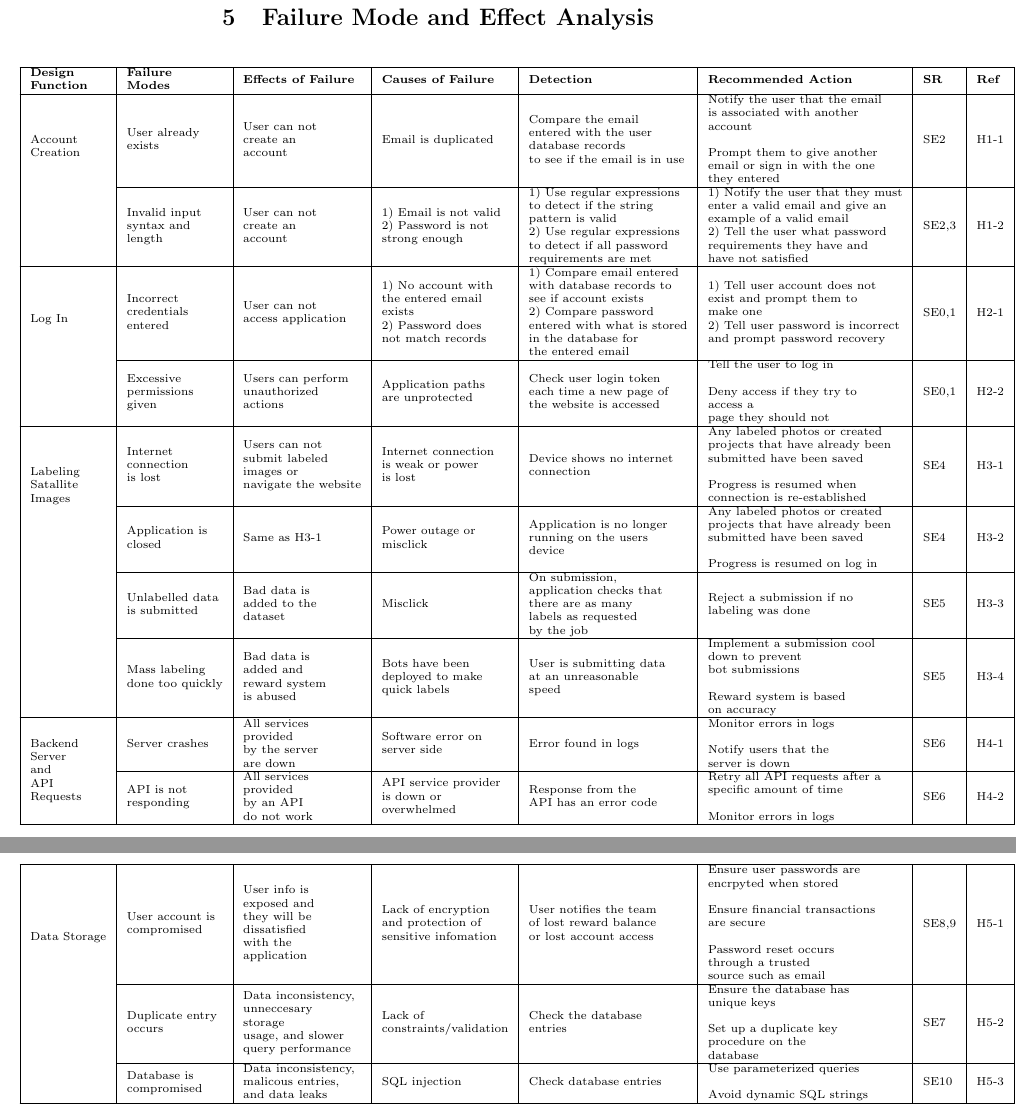
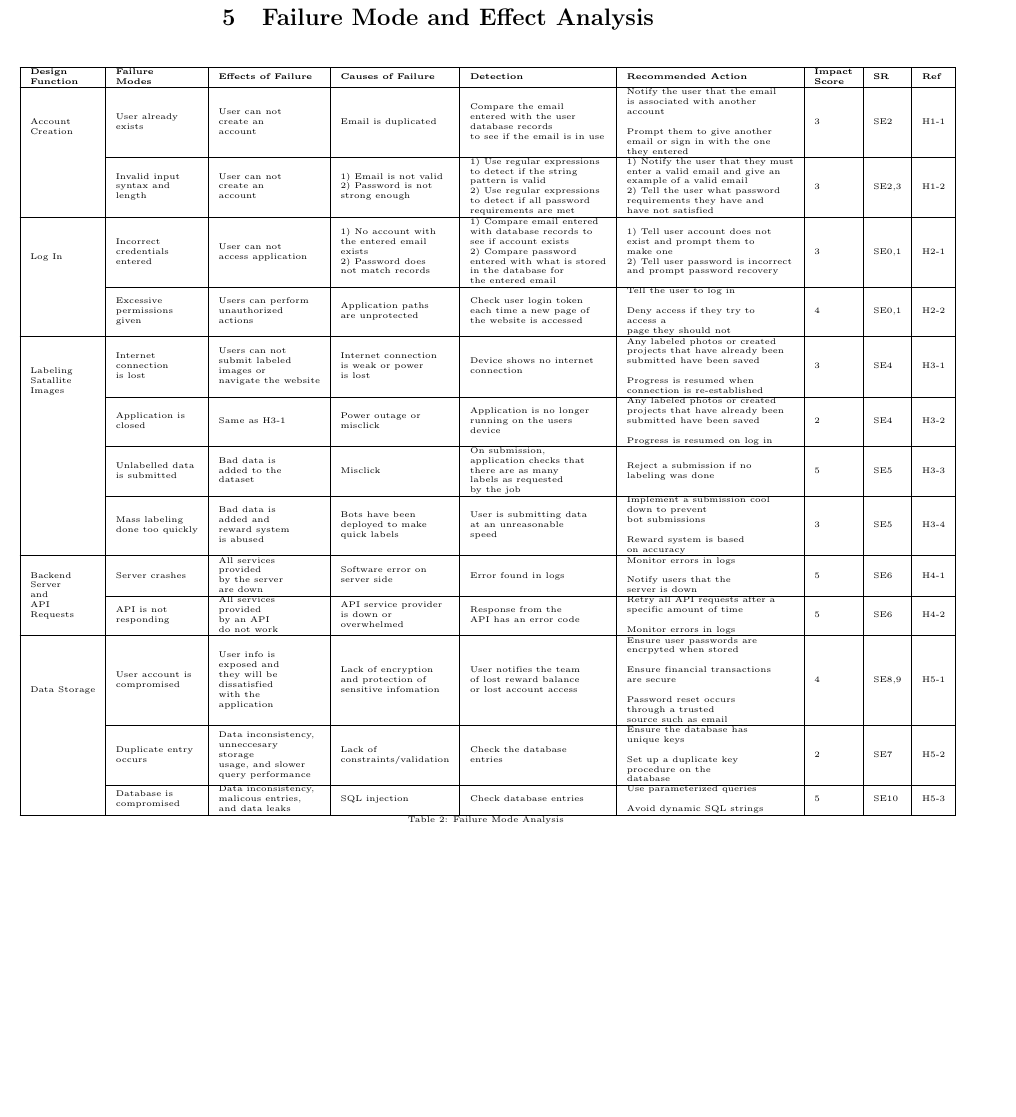
Before and after one commit to OKKM-insights/OKKM.insights, a LaTeX document (docs/HazardAnalysis/HazardAnalysis.tex): two parts of pages 10 and 11 of 16 before the commit and part of page 10 of 15 after it, the two joined at a grey line, cut so that both start at the same text, the shorter picture padded with empty space. Compiled offline with pdfLaTeX.

Commit message:
Added impact scores

```diff
--- a/docs/HazardAnalysis/HazardAnalysis.tex
+++ b/docs/HazardAnalysis/HazardAnalysis.tex
@@ -231,8 +231,8 @@ In developing the OKKM Insights platform, several critical assumptions have to b
 \section{Failure Mode and Effect Analysis}
 
 \setlength\LTleft{-4.3cm}
-\scriptsize
-\begin{longtable}{|l|l|l|l|l|l|l|l|}
+\tiny
+\begin{longtable}{|l|l|l|l|l|l|l|l|l|}
 \hline
 \textbf{\begin{tabular}[c]{@{}l@{}}Design \\ Function\end{tabular}} &
   \textbf{\begin{tabular}[c]{@{}l@{}}Failure \\ Modes\end{tabular}} &
@@ -240,6 +240,7 @@ In developing the OKKM Insights platform, several critical assumptions have to b
   \textbf{Causes of Failure} &
   \textbf{Detection} &
   \textbf{Recommended Action} &
+  \textbf{\begin{tabular}[c]{@{}l@{}}Impact \\ Score\end{tabular}} &
   \textbf{SR} &
   \textbf{Ref} \\ \hline
 \endfirsthead
@@ -251,15 +252,15 @@ In developing the OKKM Insights platform, several critical assumptions have to b
   \begin{tabular}[c]{@{}l@{}}User can not \\ create an\\ account\end{tabular} &
   Email is duplicated &
   \begin{tabular}[c]{@{}l@{}}Compare the email \\ entered with the user \\ database records\\ to see if the email is in use\end{tabular} &
-  \begin{tabular}[c]{@{}l@{}}Notify the user that the email \\ is associated with another\\  account\\ \\ Prompt them to give another \\ email or sign in with the one \\ they entered\end{tabular} &
+  \begin{tabular}[c]{@{}l@{}}Notify the user that the email \\ is associated with another\\  account\\ \\ Prompt them to give another \\ email or sign in with the one \\ they entered\end{tabular} & 3 &
    SE2 &
-  H1-1 \\ \cline{2-8}
+  H1-1 \\ \cline{2-9}
  &
   \begin{tabular}[c]{@{}l@{}}Invalid input \\ syntax and \\ length\end{tabular} &
   \begin{tabular}[c]{@{}l@{}}User can not\\ create an\\ account\end{tabular} &
   \begin{tabular}[c]{@{}l@{}}1) Email is not valid\\ 2) Password is not \\ strong enough\end{tabular} &
   \begin{tabular}[c]{@{}l@{}}1) Use regular expressions \\ to  detect if the string \\ pattern  is valid\\ 2) Use regular expressions \\ to detect if all password \\ requirements are met\end{tabular} &
-  \begin{tabular}[c]{@{}l@{}}1) Notify the user that they must\\ enter a valid email and give an \\ example of a valid email\\ 2) Tell the user what password\\ requirements they have and \\ have not satisfied\end{tabular} &
+  \begin{tabular}[c]{@{}l@{}}1) Notify the user that they must\\ enter a valid email and give an \\ example of a valid email\\ 2) Tell the user what password\\ requirements they have and \\ have not satisfied\end{tabular} & 3 &
    SE2,3 &
   H1-2 \\ \hline
 \multirow{2}{*}{Log In} &
@@ -267,15 +268,15 @@ In developing the OKKM Insights platform, several critical assumptions have to b
   \begin{tabular}[c]{@{}l@{}}User can not\\ access application\end{tabular} &
   \begin{tabular}[c]{@{}l@{}}1) No account with\\ the entered email\\ exists\\ 2) Password does\\ not match records\end{tabular} &
   \begin{tabular}[c]{@{}l@{}}1) Compare email entered \\ with database records to \\ see if account exists\\ 2) Compare password \\ entered with what is stored \\ in the database for\\ the entered email\end{tabular} &
-  \begin{tabular}[c]{@{}l@{}}1) Tell user account does not\\ exist and prompt them to \\ make one\\ 2) Tell user password is incorrect\\ and prompt password recovery\end{tabular} &
+  \begin{tabular}[c]{@{}l@{}}1) Tell user account does not\\ exist and prompt them to \\ make one\\ 2) Tell user password is incorrect\\ and prompt password recovery\end{tabular} & 3 &
    SE0,1&
-  H2-1 \\ \cline{2-8}
+  H2-1 \\ \cline{2-9}
  &
   \begin{tabular}[c]{@{}l@{}}Excessive \\ permissions \\ given\end{tabular} &
   \begin{tabular}[c]{@{}l@{}}Users can perform\\ unauthorized\\ actions\end{tabular} &
   \begin{tabular}[c]{@{}l@{}}Application paths\\ are unprotected\end{tabular} &
   \begin{tabular}[c]{@{}l@{}}Check user login token \\ each time a new page of \\ the website is accessed\end{tabular} &
-  \begin{tabular}[c]{@{}l@{}}Tell the user to log in\\ \\ Deny access if they try to \\ access a \\ page they should not\end{tabular} &
+  \begin{tabular}[c]{@{}l@{}}Tell the user to log in\\ \\ Deny access if they try to \\ access a \\ page they should not\end{tabular} & 4 &
   SE0,1 &
   H2-2 \\ \hline
 \multirow{4}{*}{\begin{tabular}[c]{@{}l@{}}Labeling \\ Satallite \\ Images\end{tabular}} &
@@ -283,31 +284,31 @@ In developing the OKKM Insights platform, several critical assumptions have to b
   \begin{tabular}[c]{@{}l@{}}Users can not \\ submit labeled\\ images or \\ navigate the website\end{tabular} &
   \begin{tabular}[c]{@{}l@{}}Internet connection\\ is weak or power\\ is lost\end{tabular} &
   \begin{tabular}[c]{@{}l@{}}Device shows no internet\\ connection\end{tabular} &
-  \begin{tabular}[c]{@{}l@{}}Any labeled photos or created \\ projects that have already been\\ submitted have been saved\\ \\ Progress is resumed when \\ connection is re-established\end{tabular} &
+  \begin{tabular}[c]{@{}l@{}}Any labeled photos or created \\ projects that have already been\\ submitted have been saved\\ \\ Progress is resumed when \\ connection is re-established\end{tabular} & 3 &
    SE4&
-  H3-1 \\ \cline{2-8}
+  H3-1 \\ \cline{2-9}
  &
   \begin{tabular}[c]{@{}l@{}}Application is \\ closed\end{tabular} &
   Same as H3-1 &
   \begin{tabular}[c]{@{}l@{}}Power outage or\\ misclick\end{tabular} &
   \begin{tabular}[c]{@{}l@{}}Application is no longer \\ running on the users \\ device\end{tabular} &
-  \begin{tabular}[c]{@{}l@{}}Any labeled photos or created\\ projects that have already been\\ submitted have been saved\\ \\ Progress is resumed on log in\end{tabular} &
+  \begin{tabular}[c]{@{}l@{}}Any labeled photos or created\\ projects that have already been\\ submitted have been saved\\ \\ Progress is resumed on log in\end{tabular} & 2 &
    SE4&
-  H3-2 \\ \cline{2-8}
+  H3-2 \\ \cline{2-9}
  &
   \begin{tabular}[c]{@{}l@{}}Unlabelled data \\ is submitted\end{tabular} &
   \begin{tabular}[c]{@{}l@{}}Bad data is \\ added to the \\ dataset\end{tabular} &
   Misclick &
   \begin{tabular}[c]{@{}l@{}}On submission, \\ application checks that \\ there are as many\\ labels as requested \\ by the job\end{tabular} &
-  \begin{tabular}[c]{@{}l@{}}Reject a submission if no \\ labeling was done\end{tabular} &
+  \begin{tabular}[c]{@{}l@{}}Reject a submission if no \\ labeling was done\end{tabular} & 5 &
   SE5 &
-  H3-3 \\ \cline{2-8}
+  H3-3 \\ \cline{2-9}
  &
   \begin{tabular}[c]{@{}l@{}}Mass labeling \\ done too quickly\end{tabular} &
   \begin{tabular}[c]{@{}l@{}}Bad data is \\ added and \\ reward system\\ is abused\end{tabular} &
   \begin{tabular}[c]{@{}l@{}}Bots have been\\ deployed to make\\ quick labels\end{tabular} &
   \begin{tabular}[c]{@{}l@{}}User is submitting data \\ at an unreasonable \\ speed\end{tabular} &
-  \begin{tabular}[c]{@{}l@{}}Implement a submission cool \\ down to prevent \\ bot submissions \\ \\ Reward system is based \\ on accuracy\end{tabular} &
+  \begin{tabular}[c]{@{}l@{}}Implement a submission cool \\ down to prevent \\ bot submissions \\ \\ Reward system is based \\ on accuracy\end{tabular} & 3 &
   SE5 &
   H3-4 \\ \hline
 \multirow{2}{*}{\begin{tabular}[c]{@{}l@{}}Backend \\ Server \\ and \\ API \\ Requests\end{tabular}} &
@@ -315,15 +316,15 @@ In developing the OKKM Insights platform, several critical assumptions have to b
   \begin{tabular}[c]{@{}l@{}}All services \\ provided\\ by the server \\ are down\end{tabular} &
   \begin{tabular}[c]{@{}l@{}}Software error on\\ server side\end{tabular} &
   Error found in logs &
-  \begin{tabular}[c]{@{}l@{}}Monitor errors in logs\\ \\ Notify users that the \\ server is down\end{tabular} &
+  \begin{tabular}[c]{@{}l@{}}Monitor errors in logs\\ \\ Notify users that the \\ server is down\end{tabular} & 5 &
    SE6&
-  H4-1 \\ \cline{2-8}
+  H4-1 \\ \cline{2-9}
  &
   \begin{tabular}[c]{@{}l@{}}API is not \\ responding\end{tabular} &
   \begin{tabular}[c]{@{}l@{}}All services \\ provided\\ by an API \\ do not work\end{tabular} &
   \begin{tabular}[c]{@{}l@{}}API service provider\\ is down or\\ overwhelmed\end{tabular} &
   \begin{tabular}[c]{@{}l@{}}Response from the \\ API has an error code\end{tabular} &
-  \begin{tabular}[c]{@{}l@{}}Retry all API requests after a \\ specific amount of time\\ \\ Monitor errors in logs\end{tabular} &
+  \begin{tabular}[c]{@{}l@{}}Retry all API requests after a \\ specific amount of time\\ \\ Monitor errors in logs\end{tabular} & 5 &
    SE6&
   H4-2 \\ \hline
 \multirow{3}{*}{Data Storage} &
@@ -331,25 +332,26 @@ In developing the OKKM Insights platform, several critical assumptions have to b
   \begin{tabular}[c]{@{}l@{}}User info is\\ exposed and \\ they will be\\ dissatisfied \\ with the\\ application\end{tabular} &
   \begin{tabular}[c]{@{}l@{}}Lack of encryption\\ and protection of\\ sensitive infomation\end{tabular} &
   \begin{tabular}[c]{@{}l@{}}User notifies the team \\ of lost reward balance \\ or lost account access\end{tabular} &
-  \begin{tabular}[c]{@{}l@{}}Ensure user passwords are \\ encrpyted when stored\\ \\ Ensure financial transactions \\ are secure\\ \\ Password reset occurs \\ through a trusted \\ source such as email\end{tabular} &
+  \begin{tabular}[c]{@{}l@{}}Ensure user passwords are \\ encrpyted when stored\\ \\ Ensure financial transactions \\ are secure\\ \\ Password reset occurs \\ through a trusted \\ source such as email\end{tabular} & 4 &
    SE8,9 &
-  H5-1 \\ \cline{2-8}
+  H5-1 \\ \cline{2-9}
  &
   \begin{tabular}[c]{@{}l@{}}Duplicate entry \\ occurs\end{tabular} &
   \begin{tabular}[c]{@{}l@{}}Data inconsistency,\\ unneccesary \\ storage\\ usage, and slower\\ query performance\end{tabular} &
   \begin{tabular}[c]{@{}l@{}}Lack of \\ constraints/validation\end{tabular} &
   \begin{tabular}[c]{@{}l@{}}Check the database \\ entries\end{tabular} &
-  \begin{tabular}[c]{@{}l@{}}Ensure the database has \\ unique keys\\ \\ Set up a duplicate key \\ procedure on the\\ database\end{tabular} &
+  \begin{tabular}[c]{@{}l@{}}Ensure the database has \\ unique keys\\ \\ Set up a duplicate key \\ procedure on the\\ database\end{tabular} & 2 &
   SE7 &
-  H5-2 \\ \cline{2-8}
+  H5-2 \\ \cline{2-9}
  &
   \begin{tabular}[c]{@{}l@{}}Database is \\ compromised\end{tabular} &
   \begin{tabular}[c]{@{}l@{}}Data inconsistency,\\ malicous entries, \\ and data leaks\end{tabular} &
   SQL injection &
   Check database entries &
-  \begin{tabular}[c]{@{}l@{}}Use parameterized queries\\ \\ Avoid dynamic SQL strings\end{tabular} &
+  \begin{tabular}[c]{@{}l@{}}Use parameterized queries\\ \\ Avoid dynamic SQL strings\end{tabular} & 5 &
   SE10 &
   H5-3 \\ \hline
+  \caption{Failure Mode Analysis} \\
 \end{longtable}
 
 \normalsize
```
